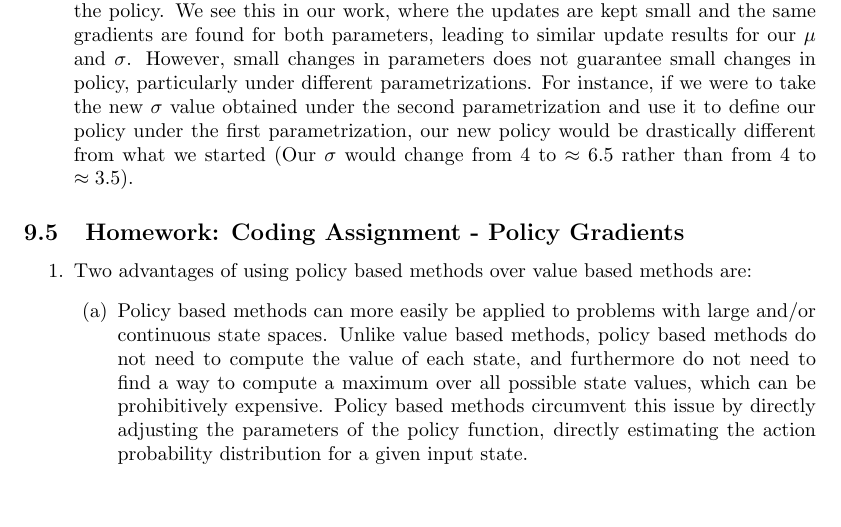
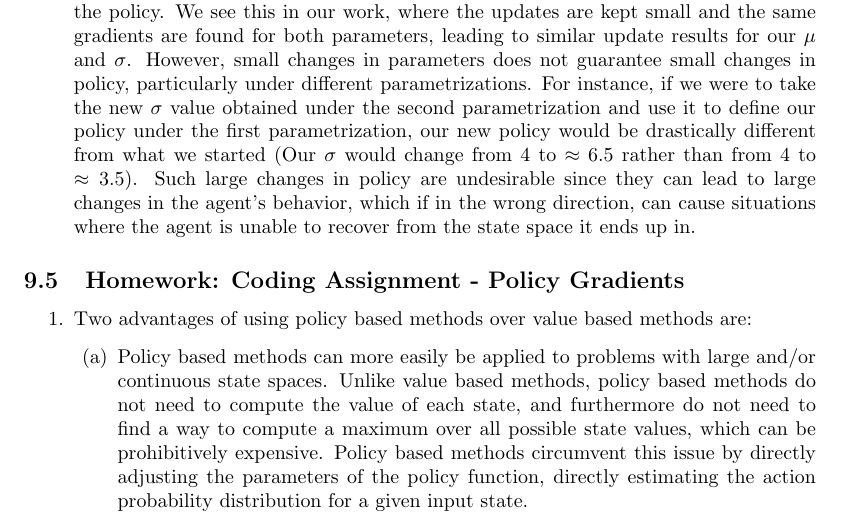
Before and after one commit to thesofakillers/rl-labs, a LaTeX problem sheet (5_exercise/david_kuric_hw_5.tex): part of page 3 of 4, cut so that both start at the same text. Compiled offline with pdfLaTeX.

Commit message:
add to 9.4.3

```diff
--- a/5_exercise/david_kuric_hw_5.tex
+++ b/5_exercise/david_kuric_hw_5.tex
@@ -206,7 +206,10 @@
 	      parametrizations. For instance, if we were to take the new $\sigma$ value obtained under the
 	      second parametrization and use it to define our policy under the first parametrization, our
 	      new policy would be drastically different from what we started (Our $\sigma$ would change from
-	      4 to $\approx 6.5$ rather than from 4 to $\approx 3.5$).
+	      4 to $\approx 6.5$ rather than from 4 to $\approx 3.5$). Such large changes in policy are
+	      undesirable since they can lead to large changes in the agent's behavior, which if in the
+	      wrong direction, can cause situations where the agent is unable to recover from the state
+	      space it ends up in.
 \end{enumerate}
 % PS: I can't help but comment that parts 1 and 2 of this question were extremely tedious to answer,
 % and amounted mostly to busy work (very little RL knowledge was being assessed here), particularly
```
Also changed, not shown: 5_exercise/david_kuric_hw_5.pdf.
